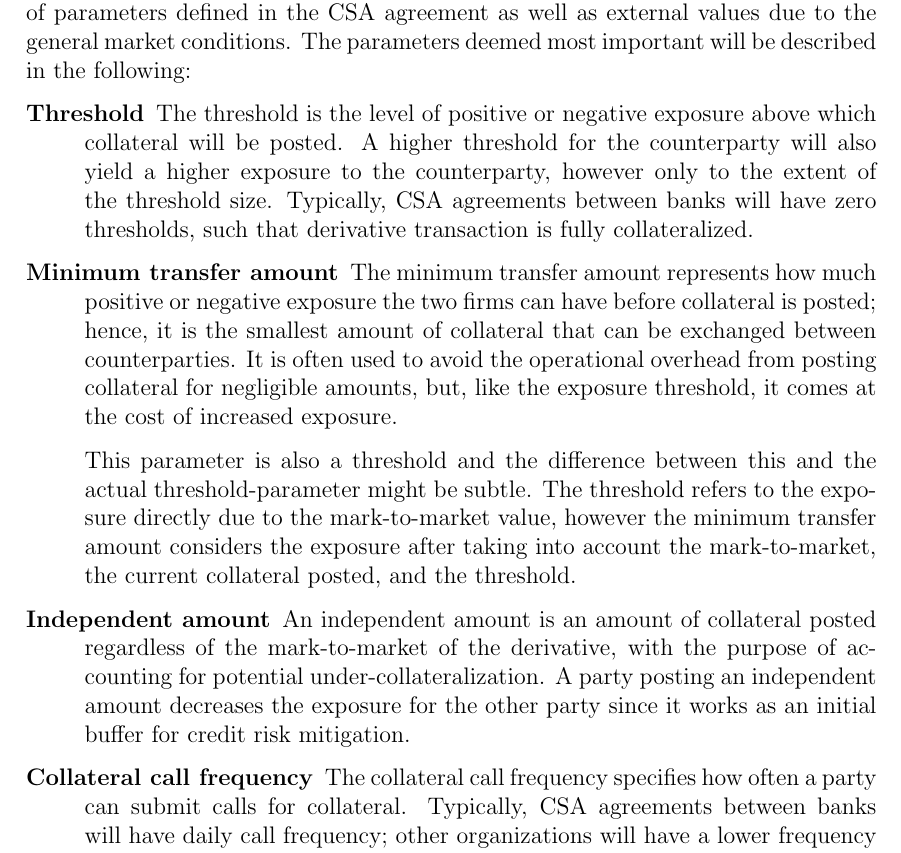
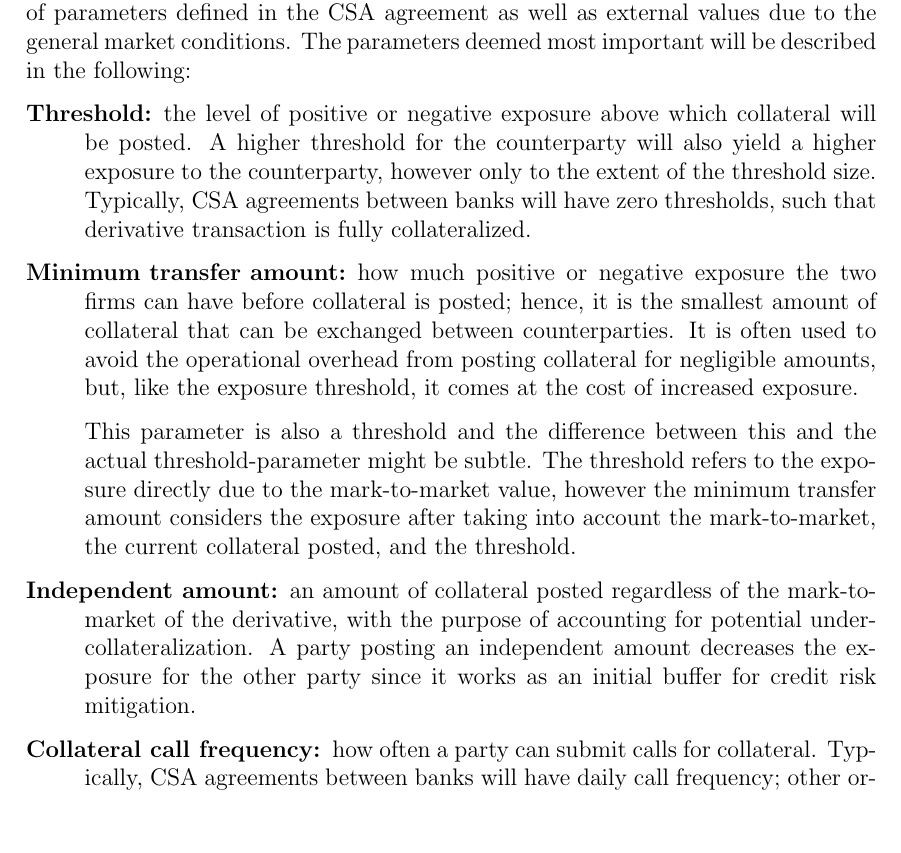
Before and after one commit to sebastianbaltser/master-thesis, a LaTeX thesis (thesis/main.tex, which reads thesis/content/body-matter/counterparty-credit-risk/credit-risk-mitigation.tex): part of page 3 of 44, cut so that both start at the same text, the shorter picture padded with empty space. Compiled offline with pdfLaTeX.

Commit message:
Change format of CSA parameter listing

```diff
--- a/thesis/content/body-matter/counterparty-credit-risk/credit-risk-mitigation.tex
+++ b/thesis/content/body-matter/counterparty-credit-risk/credit-risk-mitigation.tex
@@ -57,17 +57,15 @@
         as well as external values due to the general market conditions.
         The parameters deemed most important will be described in the following:
         \begin{description}
-            \item[Threshold]
-            The threshold is the level of positive or negative exposure
-            above which collateral will be posted.
+            \item[Threshold:]
+            the level of positive or negative exposure above which collateral will be posted.
             A higher threshold for the counterparty will also yield a higher exposure to the counterparty,
             however only to the extent of the threshold size.
             Typically, CSA agreements between banks will have zero thresholds,
             such that derivative transaction is fully collateralized.
 
-            \item[Minimum transfer amount]
-            The minimum transfer amount represents how much positive or negative exposure
-            the two firms can have before collateral is posted;
+            \item[Minimum transfer amount:]
+            how much positive or negative exposure the two firms can have before collateral is posted;
             hence, it is the smallest amount of collateral that can be exchanged between counterparties.
             It is often used to avoid the operational overhead from posting collateral for negligible amounts,
             but, like the exposure threshold, it comes at the cost of increased exposure.
@@ -78,14 +76,14 @@
             however the minimum transfer amount considers the exposure after taking into
             account the mark-to-market, the current collateral posted, and the threshold.
 
-            \item[Independent amount]
-            An independent amount is an amount of collateral posted regardless of the mark-to-market
+            \item[Independent amount:]
+            an amount of collateral posted regardless of the mark-to-market
             of the derivative, with the purpose of accounting for potential under-collateralization.
             A party posting an independent amount decreases the exposure for the other party
             since it works as an initial buffer for credit risk mitigation.
 
-            \item[Collateral call frequency]
-            The collateral call frequency specifies how often a party can submit calls for collateral.
+            \item[Collateral call frequency:]
+            how often a party can submit calls for collateral.
             Typically, CSA agreements between banks will have daily call frequency;
             other organizations will have a lower frequency simply due to the operational burden
             of posting collateral as often as daily.
```
